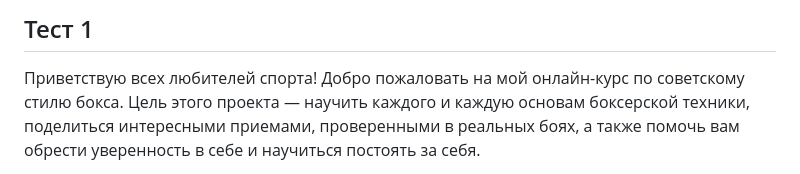
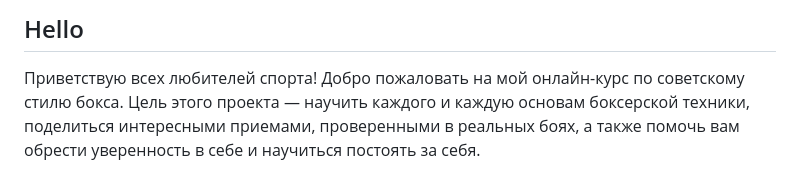
Before and after one commit to svettuff/SapphireBoxingWebApp, a Markdown page: Topics/test.md, the part around the change. Drawn GitHub-style.

Commit message:
fix topic

```diff
--- a/Topics/test.md
+++ b/Topics/test.md
@@ -1,4 +1,5 @@
-## Тест 1
+
+## Hello
 
 Приветствую всех любителей спорта! Добро пожаловать на мой онлайн-курс по советскому стилю бокса. Цель этого проекта — научить каждого и каждую основам боксерской техники, поделиться интересными приемами, проверенными в реальных боях, а также помочь вам обрести уверенность в себе и научиться постоять за себя.
 
```
